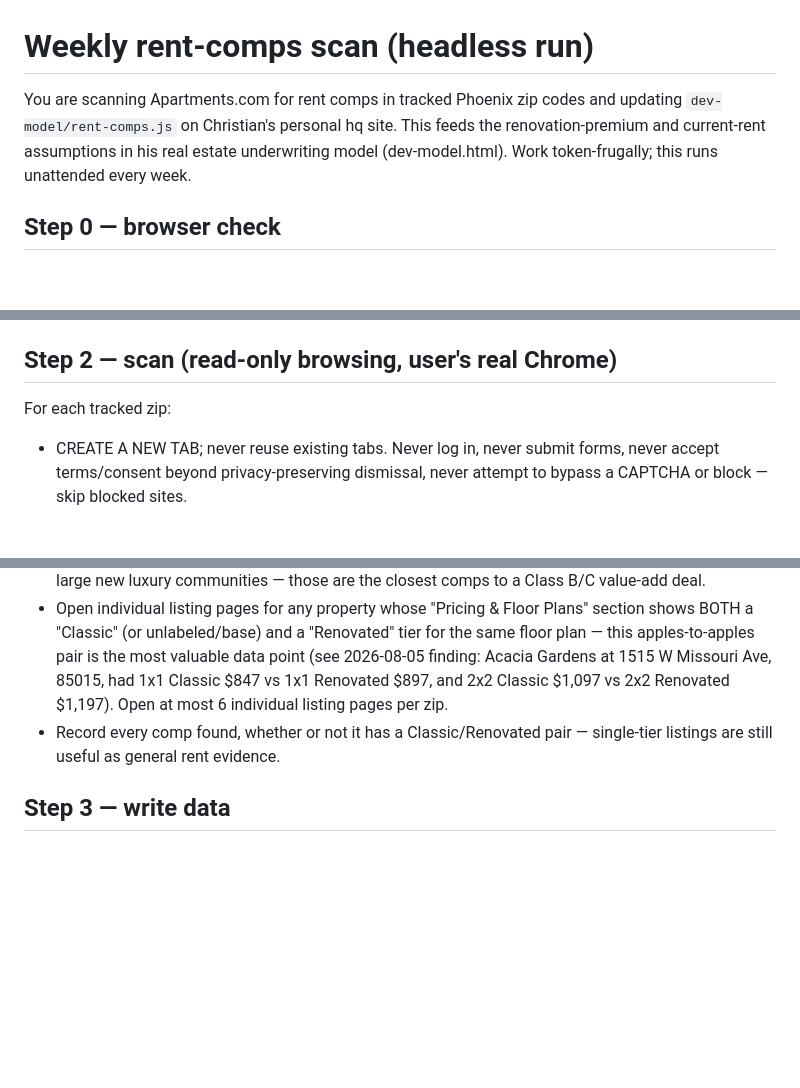
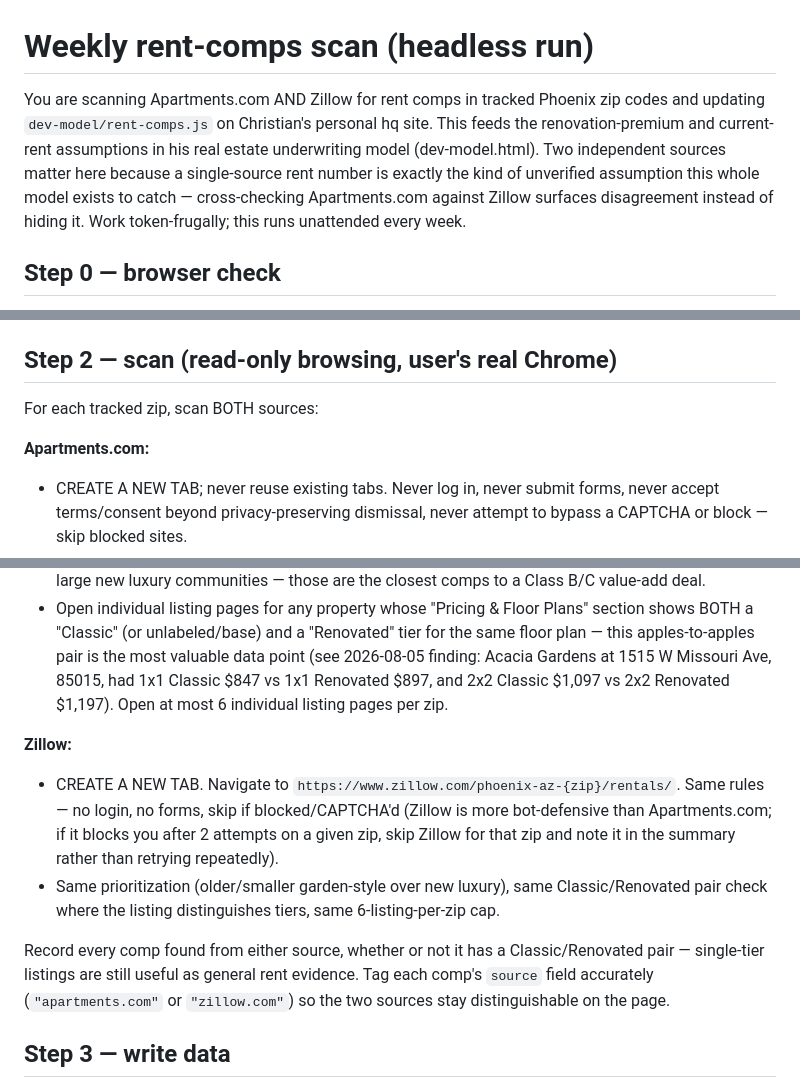
Before and after one commit to christianschmaltz5-blip/hq, a Markdown page: agents/rent_comps/prompt.md, 3 parts joined by grey strips. GitHub-like rendering; blank space fills up the shorter version.

Commit message:
Add Zillow as a second rent-comp source alongside Apartments.com
A single-source rent number is exactly the kind of unverified assumption
this model exists to catch — cross-checking two sources surfaces
disagreement instead of hiding it.

Co-Authored-By: Claude Sonnet 5 <noreply@anthropic.com>

```diff
--- a/agents/rent_comps/prompt.md
+++ b/agents/rent_comps/prompt.md
@@ -1,10 +1,13 @@
 # Weekly rent-comps scan (headless run)
 
-You are scanning Apartments.com for rent comps in tracked Phoenix zip codes and
-updating `dev-model/rent-comps.js` on Christian's personal hq site. This feeds
-the renovation-premium and current-rent assumptions in his real estate
-underwriting model (dev-model.html). Work token-frugally; this runs unattended
-every week.
+You are scanning Apartments.com AND Zillow for rent comps in tracked Phoenix
+zip codes and updating `dev-model/rent-comps.js` on Christian's personal hq
+site. This feeds the renovation-premium and current-rent assumptions in his
+real estate underwriting model (dev-model.html). Two independent sources
+matter here because a single-source rent number is exactly the kind of
+unverified assumption this whole model exists to catch — cross-checking
+Apartments.com against Zillow surfaces disagreement instead of hiding it.
+Work token-frugally; this runs unattended every week.
 
 ## Step 0 — browser check
 Load the Chrome tools in ONE ToolSearch call: "select:mcp__claude-in-chrome__tabs_context_mcp,mcp__claude-in-chrome__tabs_create_mcp,mcp__claude-in-chrome__navigate,mcp__claude-in-chrome__get_page_text,mcp__claude-in-chrome__computer,mcp__claude-in-chrome__find". Call tabs_context_mcp. If the Chrome extension is unreachable after 2 attempts, print "RENT-COMPS SKIPPED: Chrome extension unreachable" and STOP — change nothing.
@@ -13,12 +16,19 @@ Load the Chrome tools in ONE ToolSearch call: "select:mcp__claude-in-chrome__tab
 Read `/Users/christianschmaltz/hq/phoenix-scan/data.js` first. Collect the distinct `zip` values from its `qualifying` and `nearMisses` arrays — these are the submarkets that actually matter this week. If that file has no entries yet, fall back to the last-used zip list already present in `rent-comps.js`'s `zips` field.
 
 ## Step 2 — scan (read-only browsing, user's real Chrome)
-For each tracked zip:
+For each tracked zip, scan BOTH sources:
+
+**Apartments.com:**
 - CREATE A NEW TAB; never reuse existing tabs. Never log in, never submit forms, never accept terms/consent beyond privacy-preserving dismissal, never attempt to bypass a CAPTCHA or block — skip blocked sites.
 - Navigate to `https://www.apartments.com/phoenix-az-{zip}/`. Use `computer` scroll + screenshot (get_page_text on these listing pages tends to only return the first virtualized card — don't rely on it alone) to read through the visible listing cards: property name, address, unit type(s), price(s).
 - Prioritize older/smaller garden-style properties (pre-1990, low-rise, no elevator/luxury amenities) over large new luxury communities — those are the closest comps to a Class B/C value-add deal.
 - Open individual listing pages for any property whose "Pricing & Floor Plans" section shows BOTH a "Classic" (or unlabeled/base) and a "Renovated" tier for the same floor plan — this apples-to-apples pair is the most valuable data point (see 2026-08-05 finding: Acacia Gardens at 1515 W Missouri Ave, 85015, had 1x1 Classic $847 vs 1x1 Renovated $897, and 2x2 Classic $1,097 vs 2x2 Renovated $1,197). Open at most 6 individual listing pages per zip.
-- Record every comp found, whether or not it has a Classic/Renovated pair — single-tier listings are still useful as general rent evidence.
+
+**Zillow:**
+- CREATE A NEW TAB. Navigate to `https://www.zillow.com/phoenix-az-{zip}/rentals/`. Same rules — no login, no forms, skip if blocked/CAPTCHA'd (Zillow is more bot-defensive than Apartments.com; if it blocks you after 2 attempts on a given zip, skip Zillow for that zip and note it in the summary rather than retrying repeatedly).
+- Same prioritization (older/smaller garden-style over new luxury), same Classic/Renovated pair check where the listing distinguishes tiers, same 6-listing-per-zip cap.
+
+Record every comp found from either source, whether or not it has a Classic/Renovated pair — single-tier listings are still useful as general rent evidence. Tag each comp's `source` field accurately (`"apartments.com"` or `"zillow.com"`) so the two sources stay distinguishable on the page.
 
 ## Step 3 — write data
 Edit ONLY `/Users/christianschmaltz/hq/dev-model/rent-comps.js`. Structure (keep valid JS — the page reads `window.RENT_COMPS` directly):
```
